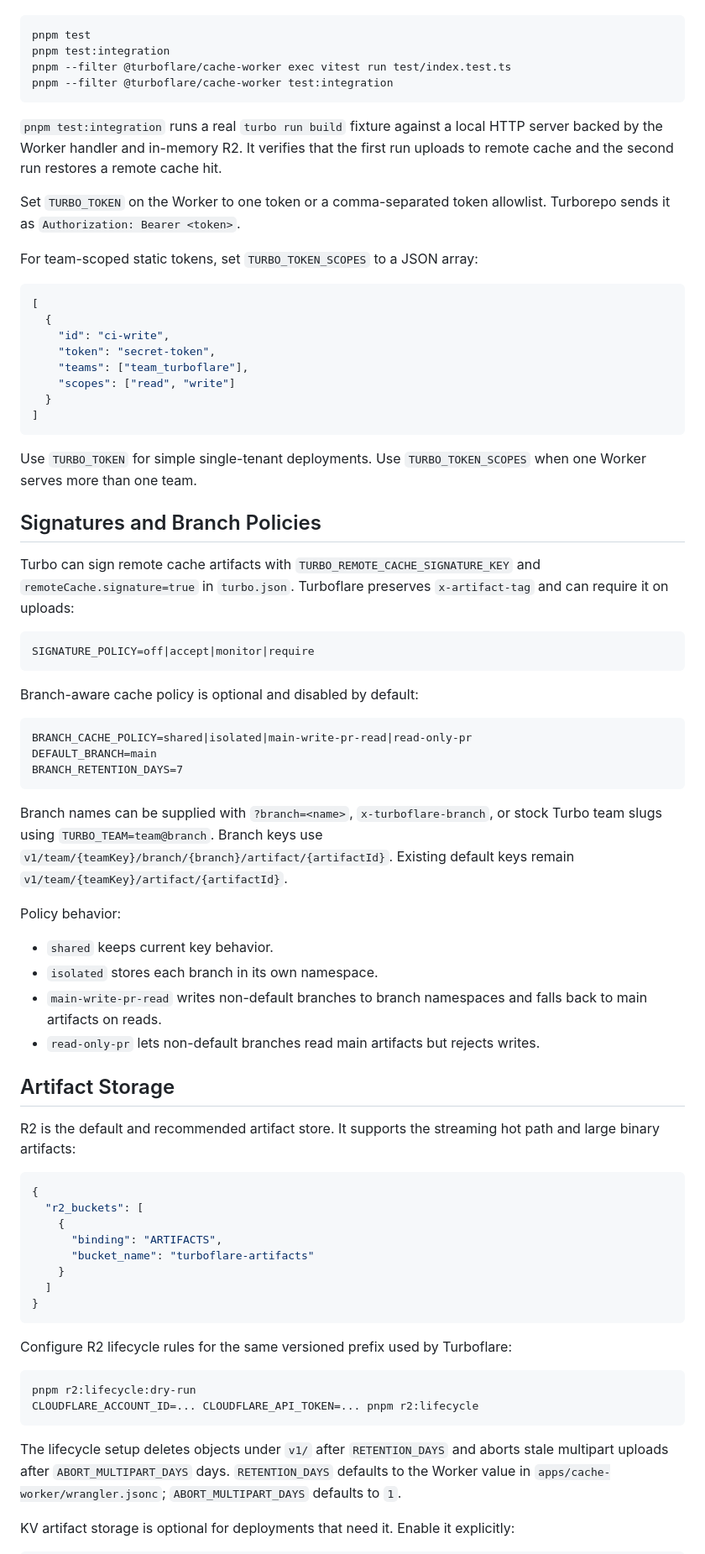
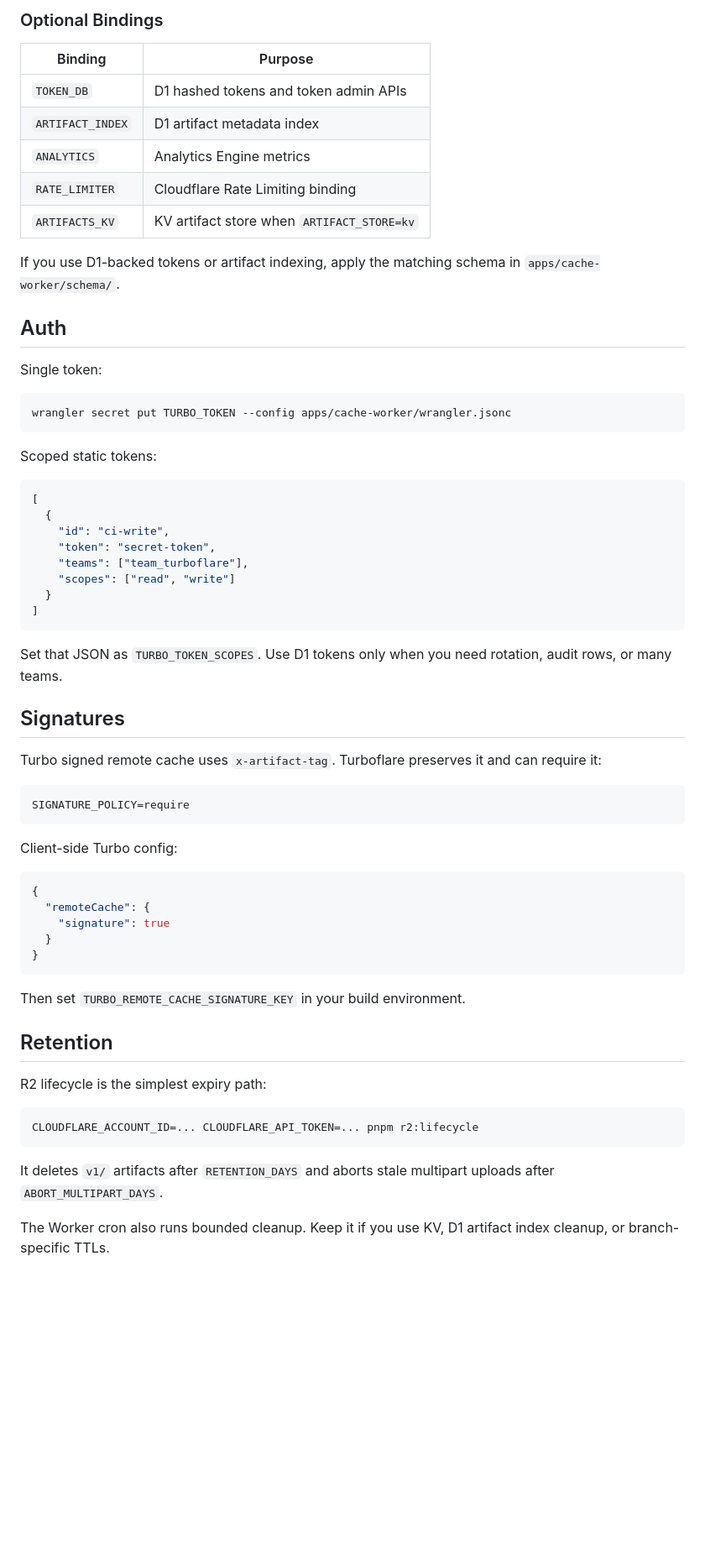
Before and after one commit to vaishnav-mk/turboflare, a Markdown page: README.md, the part around one of its changes. Shown at 84% size. GitHub-like rendering; blank space fills up the shorter version.

Commit message:
docs: tighten readme

````diff
--- a/README.md
+++ b/README.md
@@ -67,16 +99,24 @@ Useful test commands:
+### Optional Bindings
+
+| Binding | Purpose |
+| --- | --- |
+| `TOKEN_DB` | D1 hashed tokens and token admin APIs |
+| `ARTIFACT_INDEX` | D1 artifact metadata index |
+| `ANALYTICS` | Analytics Engine metrics |
+| `RATE_LIMITER` | Cloudflare Rate Limiting binding |
+| `ARTIFACTS_KV` | KV artifact store when `ARTIFACT_STORE=kv` |
+
+If you use D1-backed tokens or artifact indexing, apply the matching schema in `apps/cache-worker/schema/`.
+
+## Auth
+
+Single token:
 
 ```sh
-pnpm test
-pnpm test:integration
-pnpm --filter @turboflare/cache-worker exec vitest run test/index.test.ts
-pnpm --filter @turboflare/cache-worker test:integration
+wrangler secret put TURBO_TOKEN --config apps/cache-worker/wrangler.jsonc
 ```
 
-`pnpm test:integration` runs a real `turbo run build` fixture against a local HTTP server backed by the Worker handler and in-memory R2. It verifies that the first run uploads to remote cache and the second run restores a remote cache hit.
-
-Set `TURBO_TOKEN` on the Worker to one token or a comma-separated token allowlist. Turborepo sends it as `Authorization: Bearer <token>`.
-
-For team-scoped static tokens, set `TURBO_TOKEN_SCOPES` to a JSON array:
+Scoped static tokens:
 
 ```json
 [
@@ -89,56 +129,37 @@ For team-scoped static tokens, set `TURBO_TOKEN_SCOPES` to a JSON array:
 ]
 ```
 
-Use `TURBO_TOKEN` for simple single-tenant deployments. Use `TURBO_TOKEN_SCOPES` when one Worker serves more than one team.
+Set that JSON as `TURBO_TOKEN_SCOPES`. Use D1 tokens only when you need rotation, audit rows, or many teams.
 
-## Signatures and Branch Policies
+## Signatures
 
-Turbo can sign remote cache artifacts with `TURBO_REMOTE_CACHE_SIGNATURE_KEY` and `remoteCache.signature=true` in `turbo.json`. Turboflare preserves `x-artifact-tag` and can require it on uploads:
+Turbo signed remote cache uses `x-artifact-tag`. Turboflare preserves it and can require it:
 
 ```txt
-SIGNATURE_POLICY=off|accept|monitor|require
+SIGNATURE_POLICY=require
 ```
 
-Branch-aware cache policy is optional and disabled by default:
+Client-side Turbo config:
 
-```txt
-BRANCH_CACHE_POLICY=shared|isolated|main-write-pr-read|read-only-pr
-DEFAULT_BRANCH=main
-BRANCH_RETENTION_DAYS=7
-```
-
-Branch names can be supplied with `?branch=<name>`, `x-turboflare-branch`, or stock Turbo team slugs using `TURBO_TEAM=team@branch`. Branch keys use `v1/team/{teamKey}/branch/{branch}/artifact/{artifactId}`. Existing default keys remain `v1/team/{teamKey}/artifact/{artifactId}`.
-
-Policy behavior:
-
-- `shared` keeps current key behavior.
-- `isolated` stores each branch in its own namespace.
-- `main-write-pr-read` writes non-default branches to branch namespaces and falls back to main artifacts on reads.
-- `read-only-pr` lets non-default branches read main artifacts but rejects writes.
-
-## Artifact Storage
-
-R2 is the default and recommended artifact store. It supports the streaming hot path and large binary artifacts:
-
-```jsonc
+```json
 {
-  "r2_buckets": [
-    {
-      "binding": "ARTIFACTS",
-      "bucket_name": "turboflare-artifacts"
-    }
-  ]
+  "remoteCache": {
+    "signature": true
+  }
 }
 ```
 
-Configure R2 lifecycle rules for the same versioned prefix used by Turboflare:
+Then set `TURBO_REMOTE_CACHE_SIGNATURE_KEY` in your build environment.
+
+## Retention
+
+R2 lifecycle is the simplest expiry path:
 
 ```sh
-pnpm r2:lifecycle:dry-run
 CLOUDFLARE_ACCOUNT_ID=... CLOUDFLARE_API_TOKEN=... pnpm r2:lifecycle
 ```
 
-The lifecycle setup deletes objects under `v1/` after `RETENTION_DAYS` and aborts stale multipart uploads after `ABORT_MULTIPART_DAYS` days. `RETENTION_DAYS` defaults to the Worker value in `apps/cache-worker/wrangler.jsonc`; `ABORT_MULTIPART_DAYS` defaults to `1`.
+It deletes `v1/` artifacts after `RETENTION_DAYS` and aborts stale multipart uploads after `ABORT_MULTIPART_DAYS`.
 
-KV artifact storage is optional for deployments that need it. Enable it explicitly:
+The Worker cron also runs bounded cleanup. Keep it if you use KV, D1 artifact index cleanup, or branch-specific TTLs.
 
````
Also changed, not shown: other parts of README.md (+105 -142 lines).
